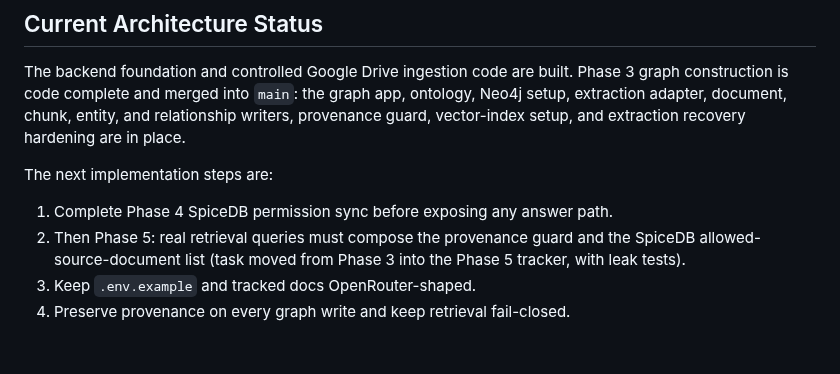
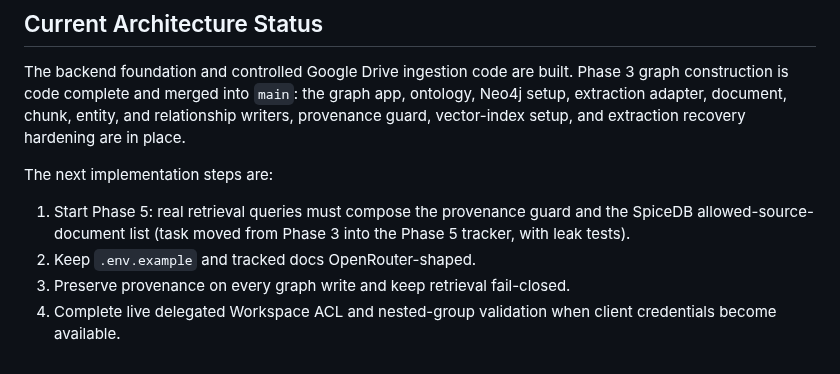
Before and after one commit to chihabMe/knowledge-graph-mvp, a Markdown page: AGENTS.md, the part around the change. Rendered like a GitHub page.

Commit message:
Update agent guidance for Phase 5

```diff
--- a/AGENTS.md
+++ b/AGENTS.md
@@ -113,9 +113,10 @@ recovery hardening are in place.
 
 The next implementation steps are:
 
-1. Complete Phase 4 SpiceDB permission sync before exposing any answer path.
-2. Then Phase 5: real retrieval queries must compose the provenance guard
+1. Start Phase 5: real retrieval queries must compose the provenance guard
    and the SpiceDB allowed-source-document list (task moved from Phase 3
    into the Phase 5 tracker, with leak tests).
-3. Keep `.env.example` and tracked docs OpenRouter-shaped.
-4. Preserve provenance on every graph write and keep retrieval fail-closed.
+2. Keep `.env.example` and tracked docs OpenRouter-shaped.
+3. Preserve provenance on every graph write and keep retrieval fail-closed.
+4. Complete live delegated Workspace ACL and nested-group validation when
+   client credentials become available.
```
